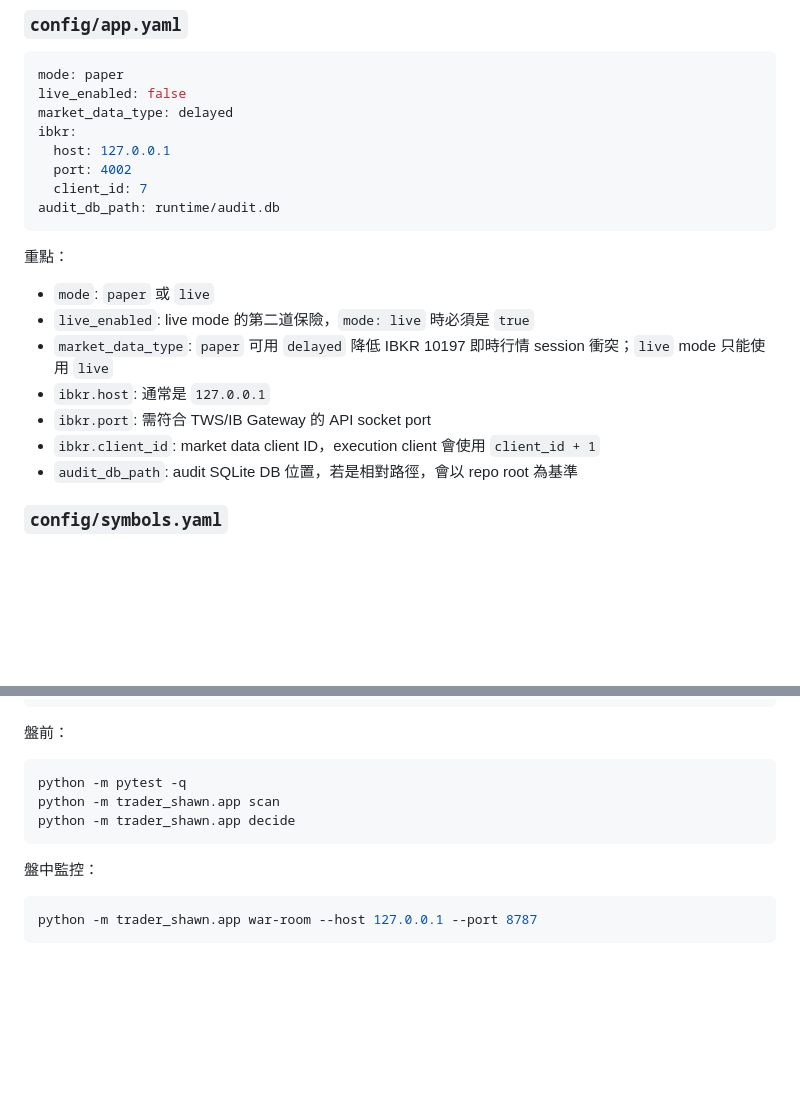
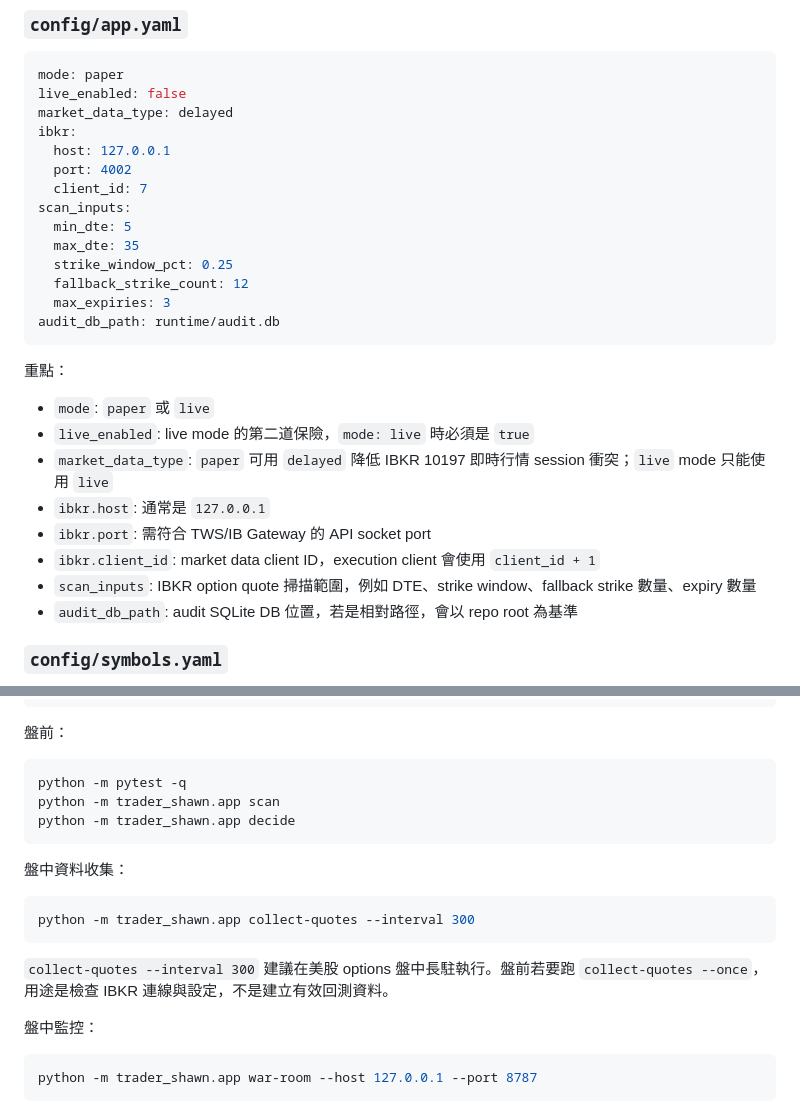
Before and after one commit to shawn1986/app-trader-shawn, a Markdown page: README.md, 2 parts joined by grey strips. Rendered like a GitHub page; blank space fills up the shorter version.

````diff
--- a/README.md
+++ b/README.md
@@ -102,6 +102,12 @@ ibkr:
   host: 127.0.0.1
   port: 4002
   client_id: 7
+scan_inputs:
+  min_dte: 5
+  max_dte: 35
+  strike_window_pct: 0.25
+  fallback_strike_count: 12
+  max_expiries: 3
 audit_db_path: runtime/audit.db
 ```
 
@@ -113,6 +119,7 @@ audit_db_path: runtime/audit.db
 - `ibkr.host`: 通常是 `127.0.0.1`
 - `ibkr.port`: 需符合 TWS/IB Gateway 的 API socket port
 - `ibkr.client_id`: market data client ID，execution client 會使用 `client_id + 1`
+- `scan_inputs`: IBKR option quote 掃描範圍，例如 DTE、strike window、fallback strike 數量、expiry 數量
 - `audit_db_path`: audit SQLite DB 位置，若是相對路徑，會以 repo root 為基準
 
 ### `config/symbols.yaml`
@@ -555,6 +606,14 @@ python -m trader_shawn.app scan
 python -m trader_shawn.app decide
 ```
 
+盤中資料收集：
+
+```powershell
+python -m trader_shawn.app collect-quotes --interval 300
+```
+
+`collect-quotes --interval 300` 建議在美股 options 盤中長駐執行。盤前若要跑 `collect-quotes --once`，用途是檢查 IBKR 連線與設定，不是建立有效回測資料。
+
 盤中監控：
 
 ```powershell
````
Also changed, not shown: other parts of README.md (+45 -1 lines).
